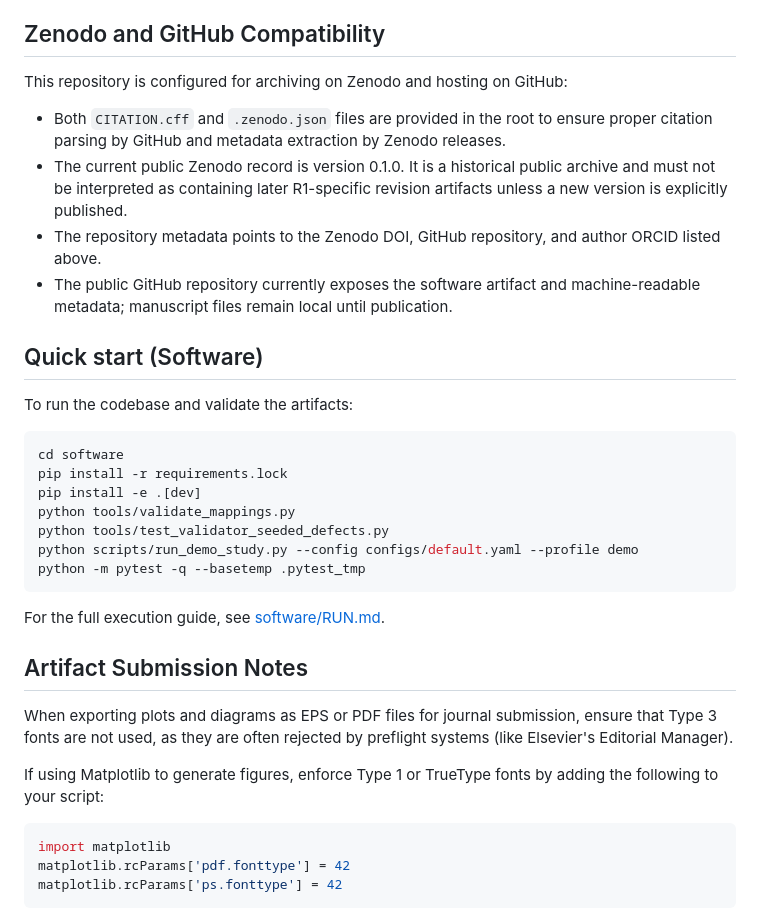
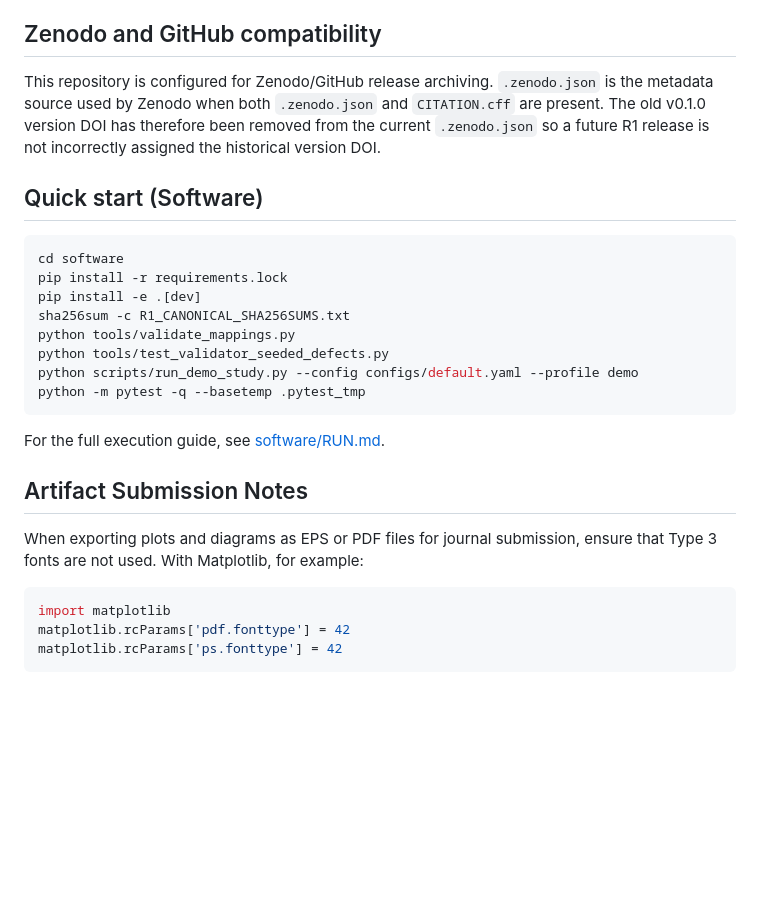
Before and after one commit to ErcanErkalkan/AI_Enabled_Standards_Aligned_Security_Risk_Management, a Markdown page: README.md, the part around one of its changes. GitHub-like rendering; blank space fills up the shorter version.

````diff
--- a/README.md
+++ b/README.md
@@ -37,21 +56,17 @@ The local workspace may contain a `paper/` directory with manuscript sources, fi
 - **GitHub repository:** [ErcanErkalkan/AI_Enabled_Standards_Aligned_Security_Risk_Management](https://github.com/ErcanErkalkan/AI_Enabled_Standards_Aligned_Security_Risk_Management)
 - **Author ORCID:** [0000-0001-9259-7112](https://orcid.org/0000-0001-9259-7112)
 
-## Zenodo and GitHub Compatibility
-This repository is configured for archiving on Zenodo and hosting on GitHub:
-- Both `CITATION.cff` and `.zenodo.json` files are provided in the root to ensure proper citation parsing by GitHub and metadata extraction by Zenodo releases.
-- The current public Zenodo record is version 0.1.0. It is a historical public archive and must not be interpreted as containing later R1-specific revision artifacts unless a new version is explicitly published.
-- The repository metadata points to the Zenodo DOI, GitHub repository, and author ORCID listed above.
-- The public GitHub repository currently exposes the software artifact and machine-readable metadata; manuscript files remain local until publication.
+## Zenodo and GitHub compatibility
+
+This repository is configured for Zenodo/GitHub release archiving. `.zenodo.json` is the metadata source used by Zenodo when both `.zenodo.json` and `CITATION.cff` are present. The old v0.1.0 version DOI has therefore been removed from the current `.zenodo.json` so a future R1 release is not incorrectly assigned the historical version DOI.
 
 ## Quick start (Software)
-
-To run the codebase and validate the artifacts:
 
 ```powershell
 cd software
 pip install -r requirements.lock
 pip install -e .[dev]
+sha256sum -c R1_CANONICAL_SHA256SUMS.txt
 python tools/validate_mappings.py
 python tools/test_validator_seeded_defects.py
 python scripts/run_demo_study.py --config configs/default.yaml --profile demo
@@ -62,9 +77,8 @@ For the full execution guide, see [software/RUN.md](software/RUN.md).
 
 ## Artifact Submission Notes
 
-When exporting plots and diagrams as EPS or PDF files for journal submission, ensure that Type 3 fonts are not used, as they are often rejected by preflight systems (like Elsevier's Editorial Manager).
+When exporting plots and diagrams as EPS or PDF files for journal submission, ensure that Type 3 fonts are not used. With Matplotlib, for example:
 
-If using Matplotlib to generate figures, enforce Type 1 or TrueType fonts by adding the following to your script:
 ```python
 import matplotlib
 matplotlib.rcParams['pdf.fonttype'] = 42
````
Also changed, not shown: other parts of README.md (+28 -9 lines).
